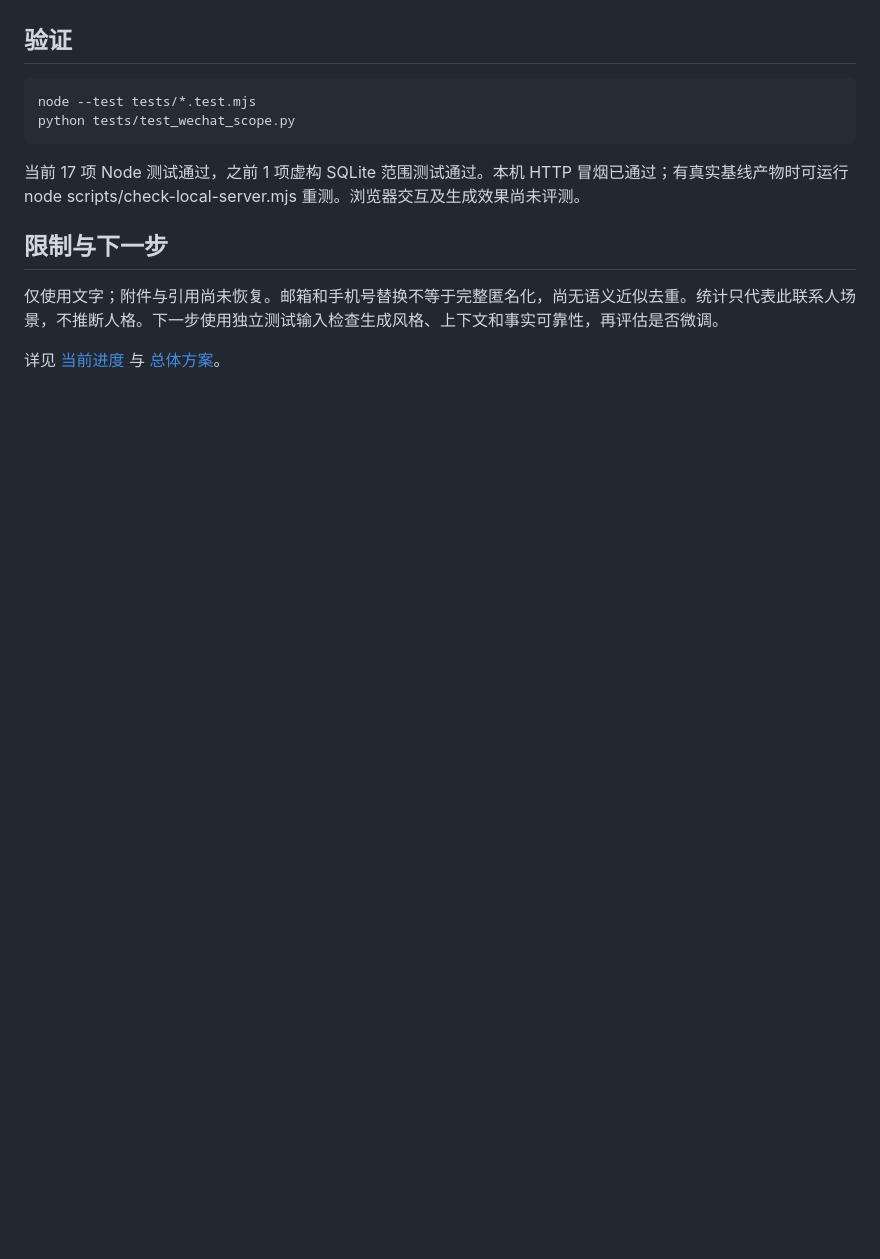
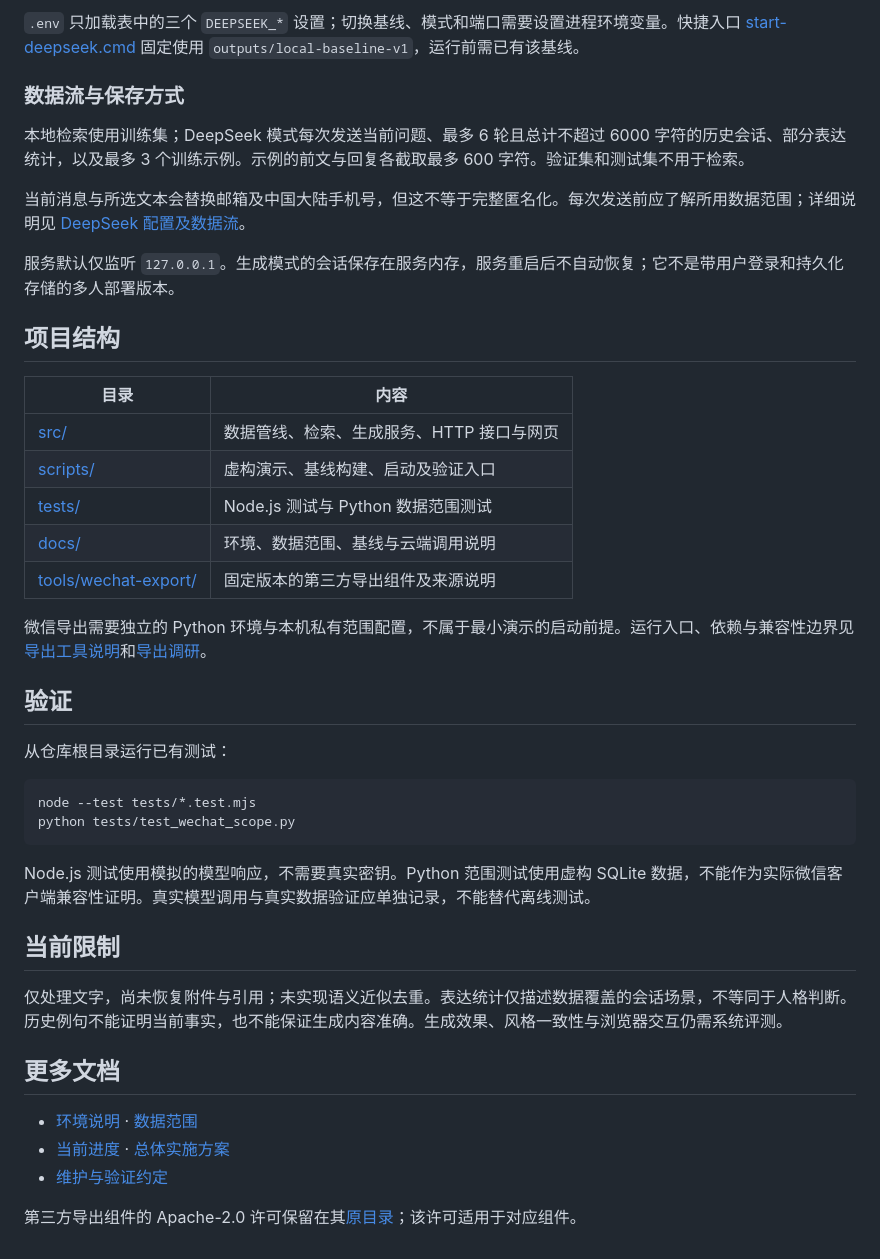
Before and after one commit to Lover-Leo/Distiallation_Agent, a Markdown page: README.md, the part around one of its changes. Rendered like a GitHub page; blank space fills up the shorter version.

````diff
--- a/README.md
+++ b/README.md
@@ -53,15 +79,44 @@ scripts/prepare.mjs 和 src/pipeline.mjs 保留用于多会话演示；单联系
+`.env` 只加载表中的三个 `DEEPSEEK_*` 设置；切换基线、模式和端口需要设置进程环境变量。快捷入口 [start-deepseek.cmd](start-deepseek.cmd) 固定使用 `outputs/local-baseline-v1`，运行前需已有该基线。
+
+### 数据流与保存方式
+
+本地检索使用训练集；DeepSeek 模式每次发送当前问题、最多 6 轮且总计不超过 6000 字符的历史会话、部分表达统计，以及最多 3 个训练示例。示例的前文与回复各截取最多 600 字符。验证集和测试集不用于检索。
+
+当前消息与所选文本会替换邮箱及中国大陆手机号，但这不等于完整匿名化。每次发送前应了解所用数据范围；详细说明见 [DeepSeek 配置及数据流](docs/deepseek.md)。
+
+服务默认仅监听 `127.0.0.1`。生成模式的会话保存在服务内存，服务重启后不自动恢复；它不是带用户登录和持久化存储的多人部署版本。
+
+## 项目结构
+
+| 目录 | 内容 |
+| --- | --- |
+| [src/](src/) | 数据管线、检索、生成服务、HTTP 接口与网页 |
+| [scripts/](scripts/) | 虚构演示、基线构建、启动及验证入口 |
+| [tests/](tests/) | Node.js 测试与 Python 数据范围测试 |
+| [docs/](docs/) | 环境、数据范围、基线与云端调用说明 |
+| [tools/wechat-export/](tools/wechat-export/) | 固定版本的第三方导出组件及来源说明 |
+
+微信导出需要独立的 Python 环境与本机私有范围配置，不属于最小演示的启动前提。运行入口、依赖与兼容性边界见[导出工具说明](tools/wechat-export/README.md)和[导出调研](docs/wechat-export-research.md)。
 
 ## 验证
 
-```powershell
+从仓库根目录运行已有测试：
+
+```sh
 node --test tests/*.test.mjs
 python tests/test_wechat_scope.py
 ```
 
-当前 17 项 Node 测试通过，之前 1 项虚构 SQLite 范围测试通过。本机 HTTP 冒烟已通过；有真实基线产物时可运行 node scripts/check-local-server.mjs 重测。浏览器交互及生成效果尚未评测。
+Node.js 测试使用模拟的模型响应，不需要真实密钥。Python 范围测试使用虚构 SQLite 数据，不能作为实际微信客户端兼容性证明。真实模型调用与真实数据验证应单独记录，不能替代离线测试。
 
-## 限制与下一步
+## 当前限制
 
-仅使用文字；附件与引用尚未恢复。邮箱和手机号替换不等于完整匿名化，尚无语义近似去重。统计只代表此联系人场景，不推断人格。下一步使用独立测试输入检查生成风格、上下文和事实可靠性，再评估是否微调。
+仅处理文字，尚未恢复附件与引用；未实现语义近似去重。表达统计仅描述数据覆盖的会话场景，不等同于人格判断。历史例句不能证明当前事实，也不能保证生成内容准确。生成效果、风格一致性与浏览器交互仍需系统评测。
 
-详见 [当前进度](当前进度.md) 与 [总体方案](任务目标与分阶段实施方案.md)。
+## 更多文档
+
+- [环境说明](docs/environment.md) · [数据范围](docs/data-scope.md)
+- [当前进度](当前进度.md) · [总体实施方案](任务目标与分阶段实施方案.md)
+- [维护与验证约定](CONTRIBUTING.md)
+
+第三方导出组件的 Apache-2.0 许可保留在其[原目录](tools/wechat-export/LICENSE)；该许可适用于对应组件。
````
Also changed, not shown: other parts of README.md (+58 -32 lines), CONTRIBUTING.md (added, +32 -0 lines).
